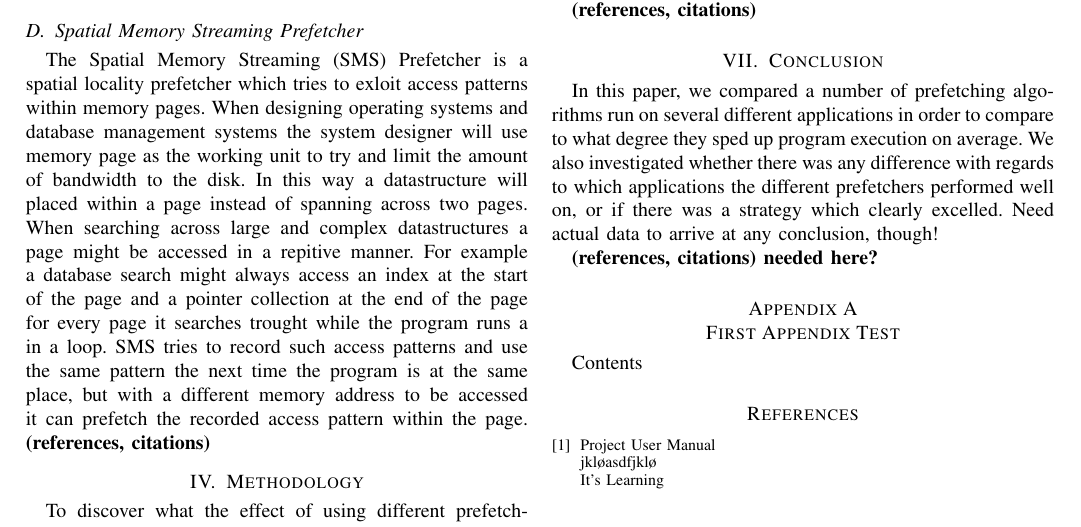
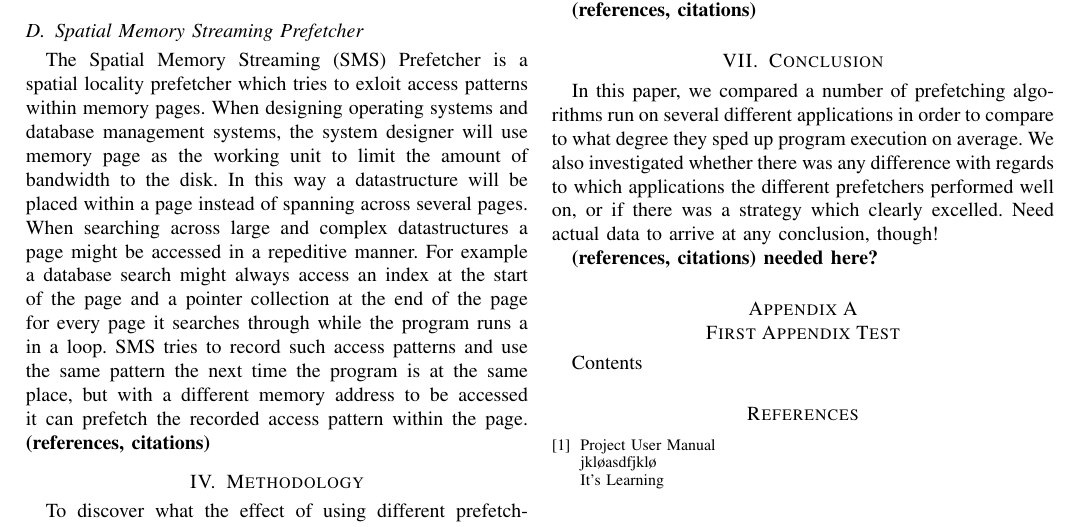
Before and after one commit to hakonfam/TDT4260, a LaTeX paper (report/main.tex, which reads report/prefetcher_descriptions/spatial_memory_streaming_prefetcher.tex): part of page 2 of 2, cut so that both start at the same text. Compiled offline with pdfLaTeX.

```diff
--- a/report/prefetcher_descriptions/spatial_memory_streaming_prefetcher.tex
+++ b/report/prefetcher_descriptions/spatial_memory_streaming_prefetcher.tex
@@ -4,13 +4,13 @@
 The Spatial Memory Streaming (SMS) Prefetcher is a spatial locality
 prefetcher which tries to exloit access patterns within memory
 pages. When designing operating systems and database management
-systems the system designer will use memory page as the working unit
-to try and limit the amount of bandwidth to the disk. In this way a
-datastructure will placed within a page instead of spanning across two
+systems, the system designer will use memory page as the working unit
+to limit the amount of bandwidth to the disk. In this way a
+datastructure will be placed within a page instead of spanning across several
 pages. When searching across large and complex datastructures a page
-might be accessed in a repitive manner. For example a database search
+might be accessed in a repeditive manner. For example a database search
 might always access an index at the start of the page and a pointer
-collection at the end of the page for every page it searches trought
+collection at the end of the page for every page it searches through
 while the program runs a in a loop. SMS tries to record such access
 patterns and use the same pattern the next time the program is at the
 same place, but with a different memory address to be accessed it can
```
